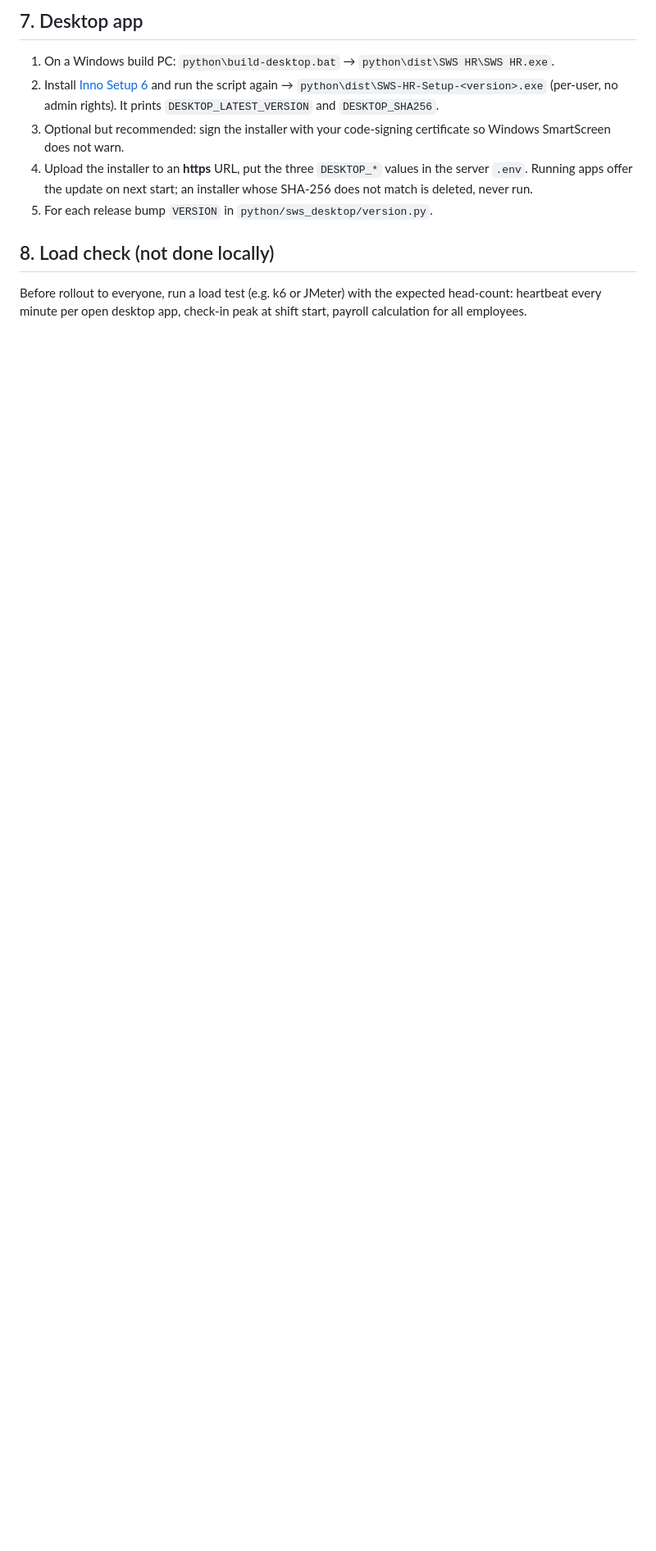
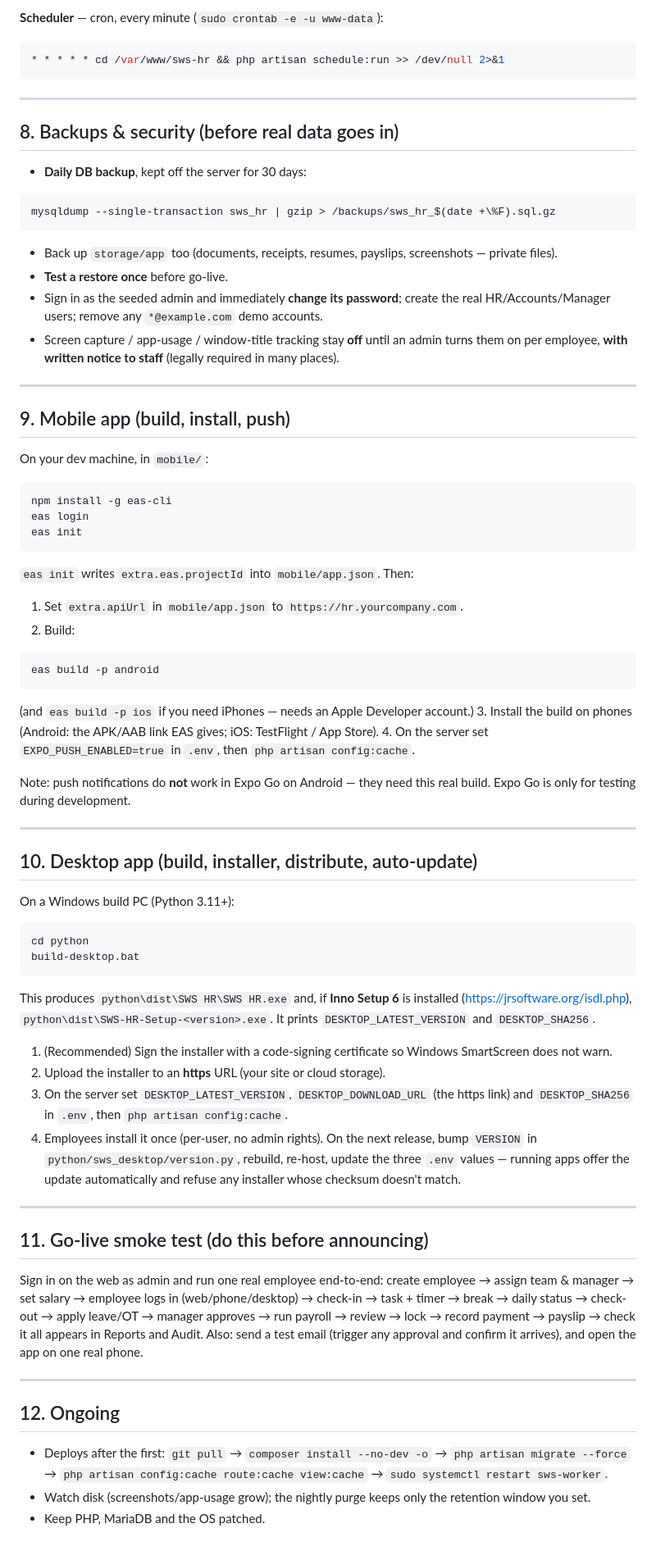
Before and after one commit to neeraj-sws/hr-management, a Markdown page: docs/DEPLOYMENT.md, the part around one of its changes. Shown at 82% size. Rendered like a GitHub page; blank space fills up the shorter version.

````diff
--- a/docs/DEPLOYMENT.md
+++ b/docs/DEPLOYMENT.md
@@ -65,11 +149,66 @@ daily-status reminder weekdays 18:15.
 
-## 7. Desktop app
-1. On a Windows build PC: `python\build-desktop.bat` → `python\dist\SWS HR\SWS HR.exe`.
-2. Install [Inno Setup 6](https://jrsoftware.org/isdl.php) and run the script again → `python\dist\SWS-HR-Setup-<version>.exe` (per-user, no admin rights). It prints `DESKTOP_LATEST_VERSION` and `DESKTOP_SHA256`.
-3. Optional but recommended: sign the installer with your code-signing certificate so Windows SmartScreen does not warn.
-4. Upload the installer to an **https** URL, put the three `DESKTOP_*` values in the server `.env`. Running apps offer the update on next start; an installer whose SHA-256 does not match is deleted, never run.
-5. For each release bump `VERSION` in `python/sws_desktop/version.py`.
+**Scheduler** — cron, every minute (`sudo crontab -e -u www-data`):
+```bash
+* * * * * cd /var/www/sws-hr && php artisan schedule:run >> /dev/null 2>&1
+```
 
-## 8. Load check (not done locally)
-Before rollout to everyone, run a load test (e.g. k6 or JMeter) with the expected head-count:
-heartbeat every minute per open desktop app, check-in peak at shift start, payroll calculation for all employees.
+---
+
+## 8. Backups & security (before real data goes in)
+- **Daily DB backup**, kept off the server for 30 days:
+```bash
+mysqldump --single-transaction sws_hr | gzip > /backups/sws_hr_$(date +\%F).sql.gz
+```
+- Back up `storage/app` too (documents, receipts, resumes, payslips, screenshots — private files).
+- **Test a restore once** before go-live.
+- Sign in as the seeded admin and immediately **change its password**; create the real HR/Accounts/Manager users; remove any `*@example.com` demo accounts.
+- Screen capture / app-usage / window-title tracking stay **off** until an admin turns them on per employee, **with written notice to staff** (legally required in many places).
+
+---
+
+## 9. Mobile app (build, install, push)
+On your dev machine, in `mobile/`:
+```bash
+npm install -g eas-cli
+eas login
+eas init
+```
+`eas init` writes `extra.eas.projectId` into `mobile/app.json`. Then:
+1. Set `extra.apiUrl` in `mobile/app.json` to `https://hr.yourcompany.com`.
+2. Build:
+```bash
+eas build -p android
+```
+(and `eas build -p ios` if you need iPhones — needs an Apple Developer account.)
+3. Install the build on phones (Android: the APK/AAB link EAS gives; iOS: TestFlight / App Store).
+4. On the server set `EXPO_PUSH_ENABLED=true` in `.env`, then `php artisan config:cache`.
+
+Note: push notifications do **not** work in Expo Go on Android — they need this real build. Expo Go is only for testing during development.
+
+---
+
+## 10. Desktop app (build, installer, distribute, auto-update)
+On a Windows build PC (Python 3.11+):
+```bash
+cd python
+build-desktop.bat
+```
+This produces `python\dist\SWS HR\SWS HR.exe` and, if **Inno Setup 6** is installed (https://jrsoftware.org/isdl.php), `python\dist\SWS-HR-Setup-<version>.exe`. It prints `DESKTOP_LATEST_VERSION` and `DESKTOP_SHA256`.
+1. (Recommended) Sign the installer with a code-signing certificate so Windows SmartScreen does not warn.
+2. Upload the installer to an **https** URL (your site or cloud storage).
+3. On the server set `DESKTOP_LATEST_VERSION`, `DESKTOP_DOWNLOAD_URL` (the https link) and `DESKTOP_SHA256` in `.env`, then `php artisan config:cache`.
+4. Employees install it once (per-user, no admin rights). On the next release, bump `VERSION` in `python/sws_desktop/version.py`, rebuild, re-host, update the three `.env` values — running apps offer the update automatically and refuse any installer whose checksum doesn't match.
+
+---
+
+## 11. Go-live smoke test (do this before announcing)
+Sign in on the web as admin and run one real employee end-to-end:
+create employee → assign team & manager → set salary → employee logs in (web/phone/desktop) → check-in → task + timer → break → daily status → check-out → apply leave/OT → manager approves → run payroll → review → lock → record payment → payslip → check it all appears in Reports and Audit.
+Also: send a test email (trigger any approval and confirm it arrives), and open the app on one real phone.
+
+---
+
+## 12. Ongoing
+- Deploys after the first: `git pull` → `composer install --no-dev -o` → `php artisan migrate --force` → `php artisan config:cache route:cache view:cache` → `sudo systemctl restart sws-worker`.
+- Watch disk (screenshots/app-usage grow); the nightly purge keeps only the retention window you set.
+- Keep PHP, MariaDB and the OS patched.
````
Also changed, not shown: other parts of docs/DEPLOYMENT.md (+129 -45 lines).
